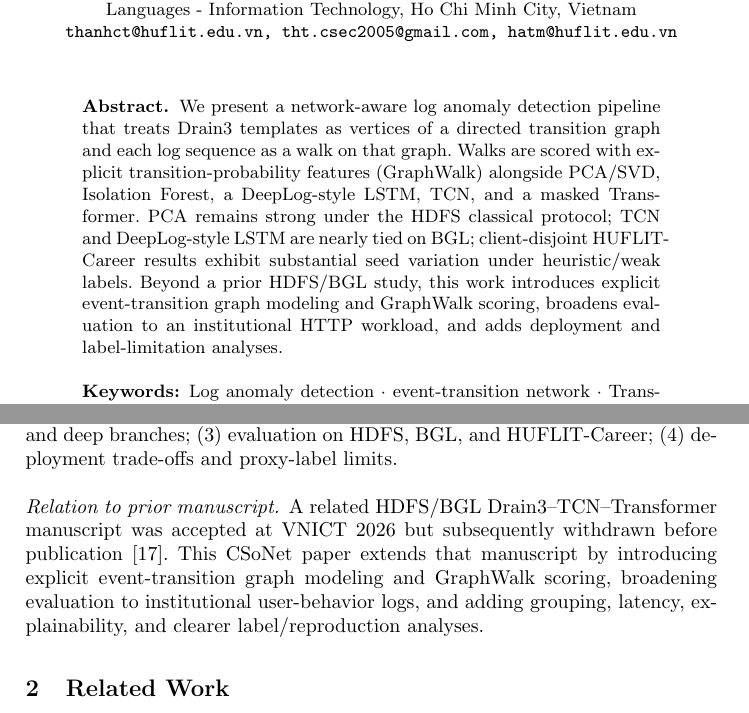
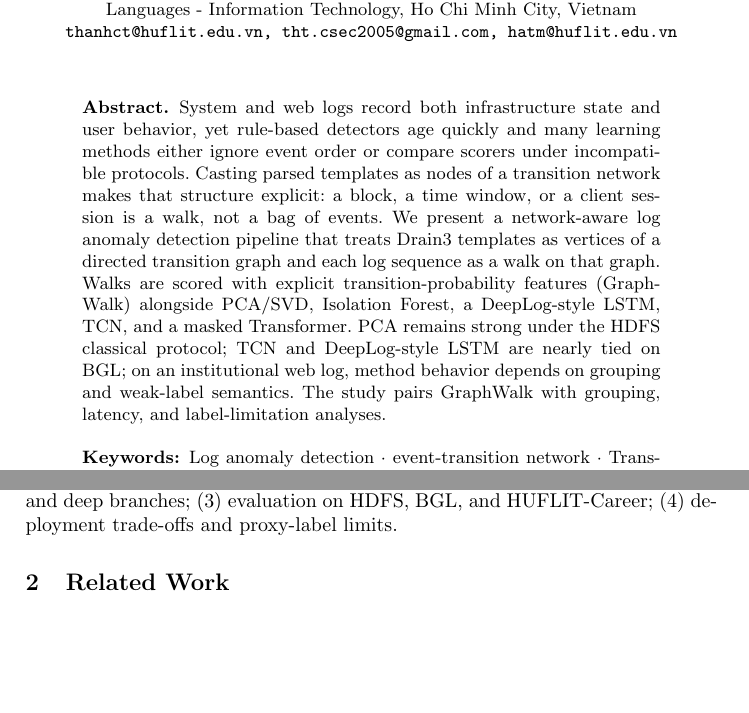
Before and after one commit to thtcsec/log-anomaly-tcn-transformer, a LaTeX paper (csonet2026.tex): two parts of pages 1 and 2 of 8, joined at a grey line, cut so that both start at the same text, the shorter picture padded with empty space. Compiled offline with pdfLaTeX.

Commit message:
Drop the withdrawn-manuscript note from the paper and lead the abstract with context.
Co-authored-by: Cursor <cursoragent@cursor.com>

```diff
--- a/csonet2026.tex
+++ b/csonet2026.tex
@@ -39,7 +39,8 @@ Faculty of Information Technology, Ho Chi Minh City University of Foreign Langua
 \maketitle
 %
 \begin{abstract}
-We present a network-aware log anomaly detection pipeline that treats Drain3 templates as vertices of a directed transition graph and each log sequence as a walk on that graph. Walks are scored with explicit transition-probability features (GraphWalk) alongside PCA/SVD, Isolation Forest, a DeepLog-style LSTM, TCN, and a masked Transformer. PCA remains strong under the HDFS classical protocol; TCN and DeepLog-style LSTM are nearly tied on BGL; client-disjoint HUFLIT-Career results exhibit substantial seed variation under heuristic/weak labels. Beyond a prior HDFS/BGL study, this work introduces explicit event-transition graph modeling and GraphWalk scoring, broadens evaluation to an institutional HTTP workload, and adds deployment and label-limitation analyses.
+System and web logs record both infrastructure state and user behavior, yet rule-based detectors age quickly and many learning methods either ignore event order or compare scorers under incompatible protocols. Casting parsed templates as nodes of a transition network makes that structure explicit: a block, a time window, or a client session is a walk, not a bag of events.
+We present a network-aware log anomaly detection pipeline that treats Drain3 templates as vertices of a directed transition graph and each log sequence as a walk on that graph. Walks are scored with explicit transition-probability features (GraphWalk) alongside PCA/SVD, Isolation Forest, a DeepLog-style LSTM, TCN, and a masked Transformer. PCA remains strong under the HDFS classical protocol; TCN and DeepLog-style LSTM are nearly tied on BGL; on an institutional web log, method behavior depends on grouping and weak-label semantics. The study pairs GraphWalk with grouping, latency, and label-limitation analyses.
 
 \keywords{Log anomaly detection \and event-transition network \and Transformer \and Drain3 \and AIOps.}
 \end{abstract}
@@ -50,9 +51,6 @@ Modern infrastructures generate diverse logs that capture operational state and
 This is primarily an applied evaluation study rather than a proposal of a new end-to-end detector architecture. The template sequence after Drain3 is an intermediate layer: compact for lightweight baselines, structured for sequence models, and mappable to operational units. We ask: (RQ1)~how does post-Drain3 grouping affect the signal; (RQ2)~how do reconstruction, isolation, graph-walk NLL, next-event prediction, TCN, and masked modeling compare on the same walks; (RQ3)~how do method behaviors and failure modes change from LogHub benchmarks to an institutional web log.
 
 \textbf{Contributions:} (1)~a Drain3 walk pipeline with client-disjoint (HUFLIT) and chronological (BGL grouping) splits before windowing; (2)~\emph{operational} GraphWalk scoring via Laplace-smoothed $P(v\mid u)$ over $V\cup\{\mathrm{UNK}\}$, alongside classical and deep branches; (3)~evaluation on HDFS, BGL, and HUFLIT-Career; (4)~deployment trade-offs and proxy-label limits.
-
-\paragraph{Relation to prior manuscript.}
-A related HDFS/BGL Drain3--TCN--Transformer manuscript was accepted at VNICT~2026 but subsequently withdrawn before publication~\cite{b26}. This CSoNet paper extends that manuscript by introducing explicit event-transition graph modeling and GraphWalk scoring, broadening evaluation to institutional user-behavior logs, and adding grouping, latency, explainability, and clearer label/reproduction analyses.
 
 \section{Related Work}
 Early statistical approaches include PCA and Isolation Forest~\cite{b10,b11}; empirical work~\cite{b24} shows classical models can remain competitive. Sequential models such as DeepLog~\cite{b1}, LogAnomaly~\cite{b13}, and LogRobust~\cite{b14} score event trajectories. Drain/Drain3~\cite{b3} address parsing; Transformers (LogBERT~\cite{b2}, surveys~\cite{b16}) build on self-attention~\cite{b4}. Recent LLM-oriented detectors~\cite{b20,b22} and GNN log graphs~\cite{b27,b28} are complementary to our lighter GraphWalk branch.
```
Also changed, not shown: csonet2026.tex (3 more changed lines).
